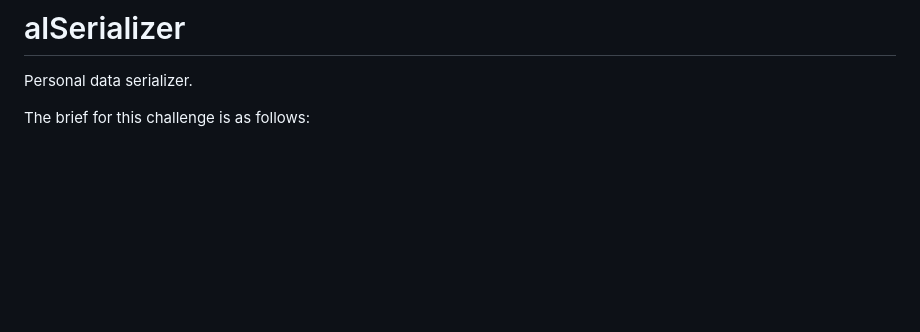
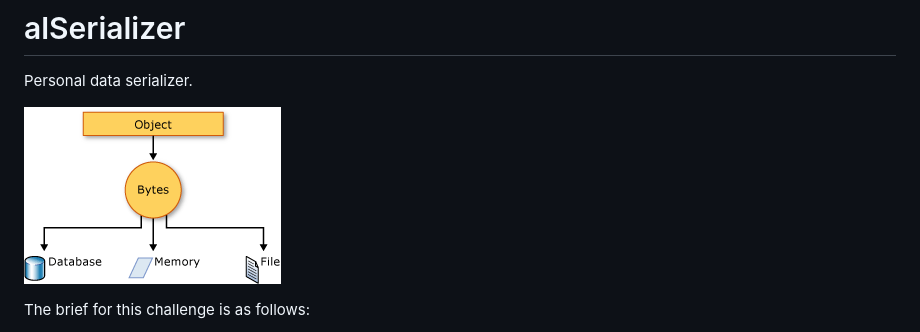
Before and after one commit to d1Ng0/alSerializer, a Markdown page: README.md, the part around the change. GitHub-like rendering; pictures changed too: data/serialization.gif (added); blank space fills up the shorter version.

Commit message:
Added readme image

```diff
--- a/README.md
+++ b/README.md
@@ -1,5 +1,7 @@
 # alSerializer
 Personal data serializer.
+
+![](data/serialization.gif)
 
 The brief for this challenge is as follows:
 
```
